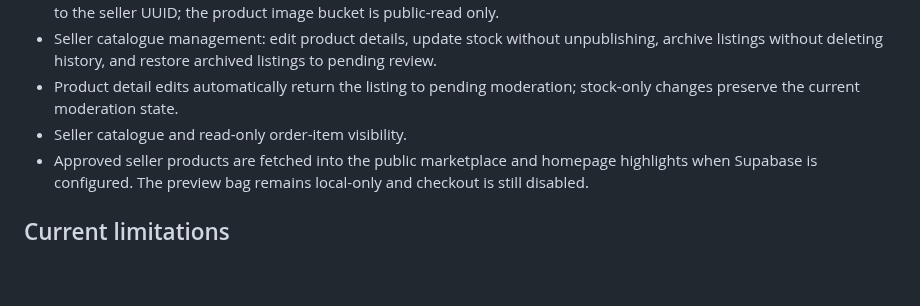
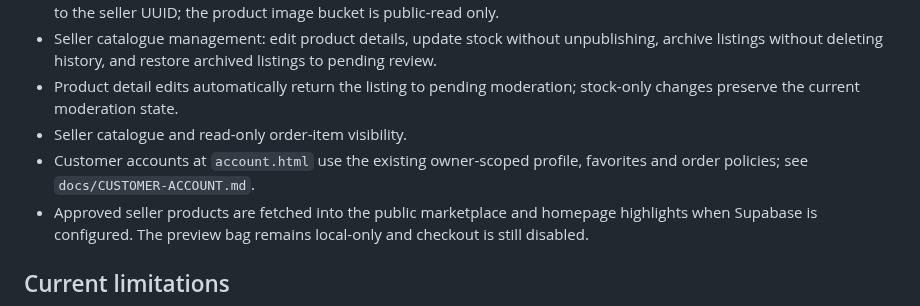
Before and after one commit to Marfenckysbot/Beths-pet-store, a Markdown page: docs/PORTAL-SETUP.md, the part around the change. Rendered like a GitHub page; blank space fills up the shorter version.

Commit message:
Add customer account to portal setup guide

```diff
--- a/docs/PORTAL-SETUP.md
+++ b/docs/PORTAL-SETUP.md
@@ -25,6 +25,7 @@ The portal is available at `portal.html`. It is a browser client for the Supabas
 - Seller catalogue management: edit product details, update stock without unpublishing, archive listings without deleting history, and restore archived listings to pending review.
 - Product detail edits automatically return the listing to pending moderation; stock-only changes preserve the current moderation state.
 - Seller catalogue and read-only order-item visibility.
+- Customer accounts at `account.html` use the existing owner-scoped profile, favorites and order policies; see `docs/CUSTOMER-ACCOUNT.md`.
 - Approved seller products are fetched into the public marketplace and homepage highlights when Supabase is configured. The preview bag remains local-only and checkout is still disabled.
 
 ## Current limitations
```
